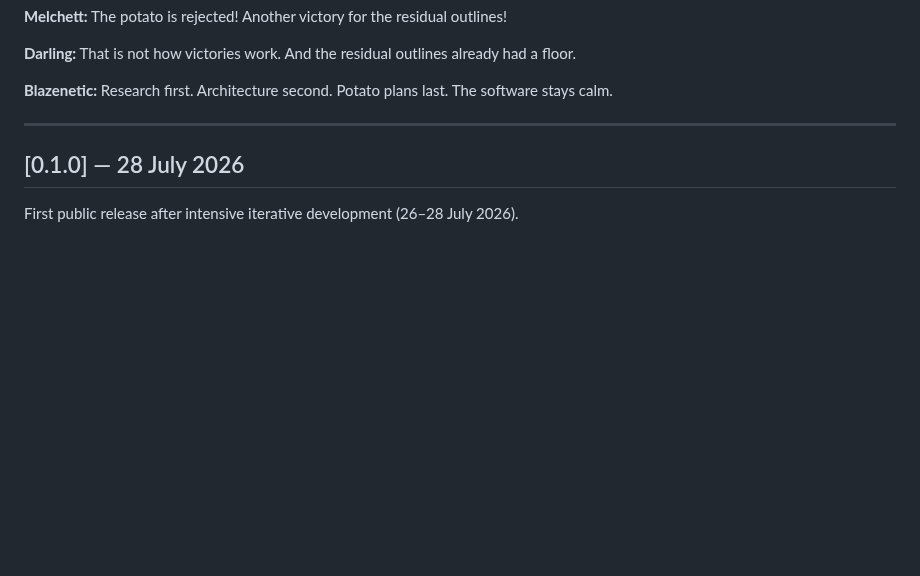
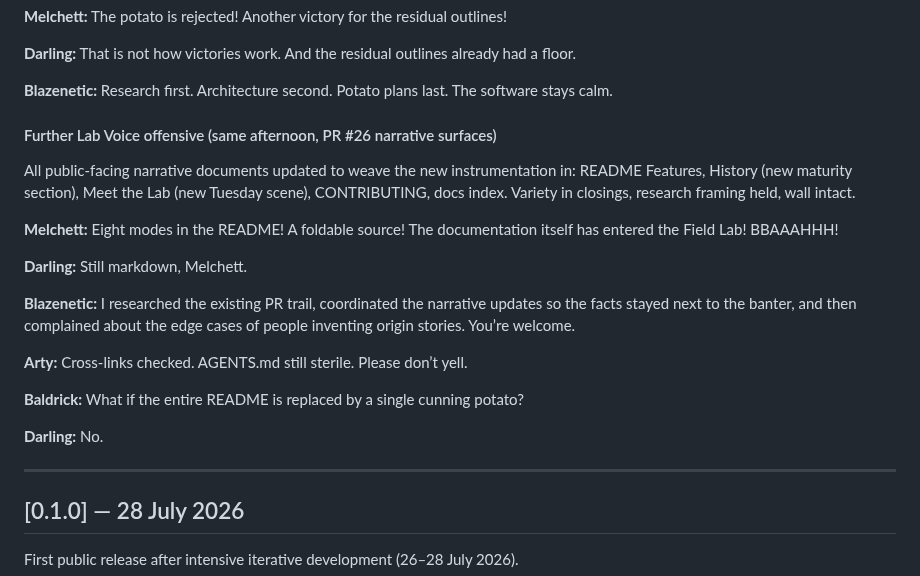
Before and after one commit to Blazenetic/complex-noise, a Markdown page: CHANGELOG.md, the part around the change. Rendered like a GitHub page; blank space fills up the shorter version.

Commit message:
docs: final Lab Voice pass note in CHANGELOG — all public narrative surfaces updated to reference the new instrumentation (docs-only)

```diff
--- a/CHANGELOG.md
+++ b/CHANGELOG.md
@@ -79,6 +79,22 @@ A second ambitious documentation offensive after the morning’s explosion. Rese
 **Darling:** That is not how victories work. And the residual outlines already had a floor.
 
 **Blazenetic:** Research first. Architecture second. Potato plans last. The software stays calm.
+
+#### Further Lab Voice offensive (same afternoon, PR #26 narrative surfaces)
+
+All public-facing narrative documents updated to weave the new instrumentation in: README Features, History (new maturity section), Meet the Lab (new Tuesday scene), CONTRIBUTING, docs index. Variety in closings, research framing held, wall intact.
+
+**Melchett:** Eight modes in the README! A foldable source! The documentation itself has entered the Field Lab! BBAAAHHH!
+
+**Darling:** Still markdown, Melchett.
+
+**Blazenetic:** I researched the existing PR trail, coordinated the narrative updates so the facts stayed next to the banter, and then complained about the edge cases of people inventing origin stories. You’re welcome.
+
+**Arty:** Cross-links checked. AGENTS.md still sterile. Please don’t yell.
+
+**Baldrick:** What if the entire README is replaced by a single cunning potato?
+
+**Darling:** No.
 
 ---
 
```
